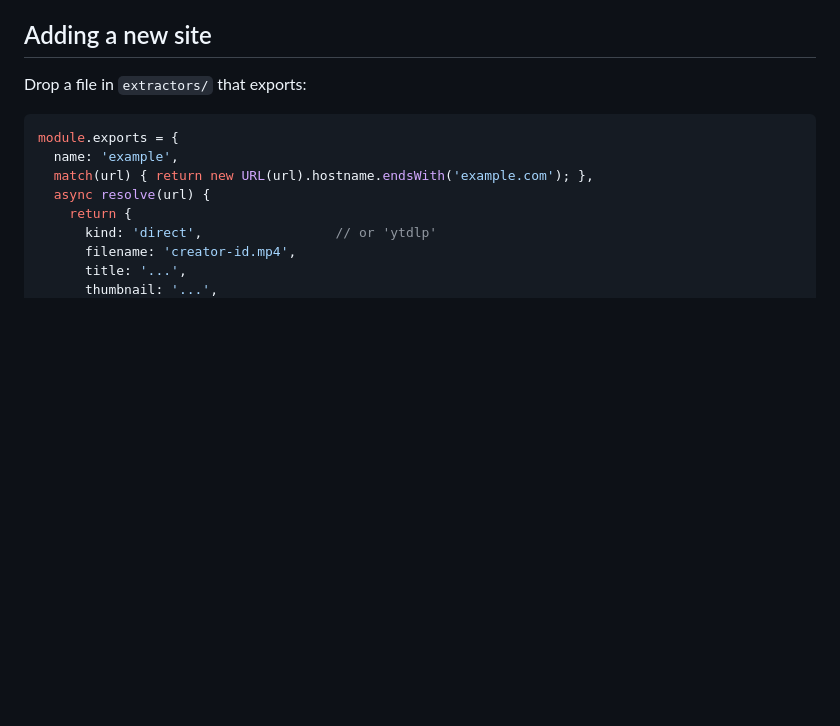
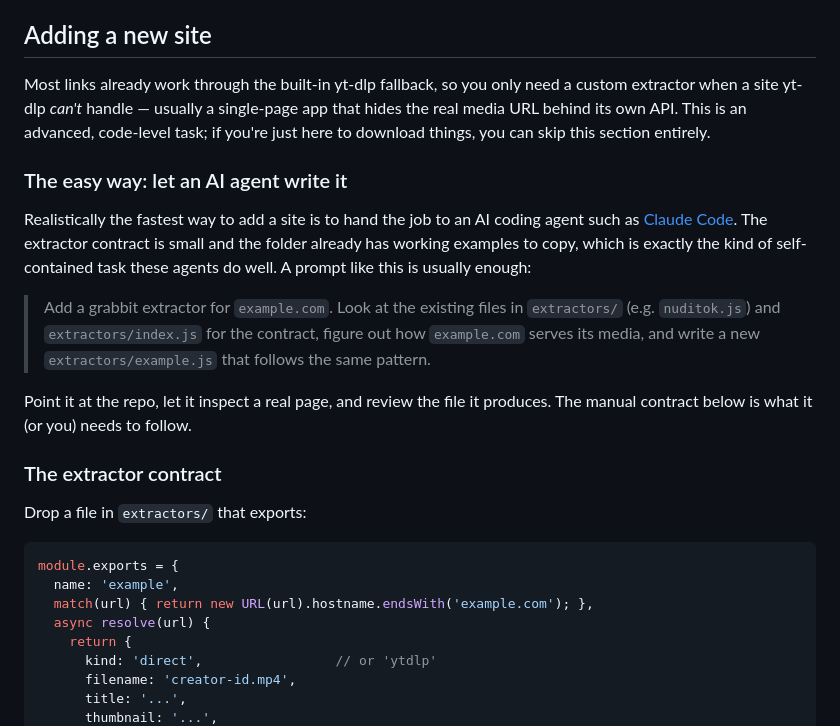
Before and after one commit to tjelite1986/grabbit, a Markdown page: README.md, the part around the change. GitHub-like rendering; blank space fills up the shorter version.

Commit message:
Expand Adding a new site: advanced task, and the AI-agent shortcut
Co-Authored-By: Claude Opus 4.8 (1M context) <noreply@anthropic.com>

````diff
--- a/README.md
+++ b/README.md
@@ -572,6 +572,30 @@ skip known-long clips.
 
 ## Adding a new site
 
+Most links already work through the built-in yt-dlp fallback, so you only need a
+custom extractor when a site yt-dlp *can't* handle — usually a single-page app
+that hides the real media URL behind its own API. This is an advanced,
+code-level task; if you're just here to download things, you can skip this
+section entirely.
+
+### The easy way: let an AI agent write it
+
+Realistically the fastest way to add a site is to hand the job to an AI coding
+agent such as [Claude Code](https://claude.com/claude-code). The extractor
+contract is small and the folder already has working examples to copy, which is
+exactly the kind of self-contained task these agents do well. A prompt like this
+is usually enough:
+
+> Add a grabbit extractor for `example.com`. Look at the existing files in
+> `extractors/` (e.g. `nuditok.js`) and `extractors/index.js` for the contract,
+> figure out how `example.com` serves its media, and write a new
+> `extractors/example.js` that follows the same pattern.
+
+Point it at the repo, let it inspect a real page, and review the file it
+produces. The manual contract below is what it (or you) needs to follow.
+
+### The extractor contract
+
 Drop a file in `extractors/` that exports:
 
 ```js
````
